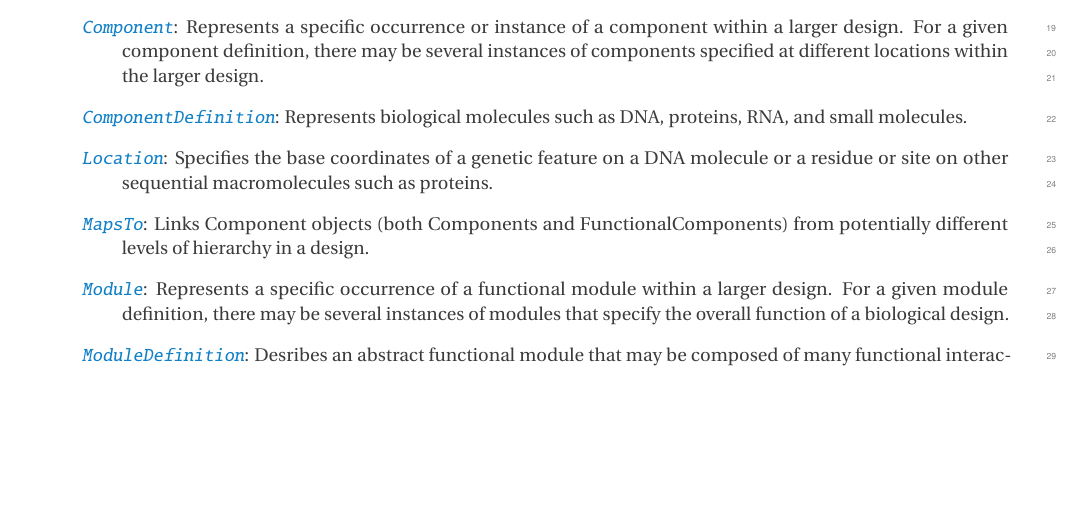
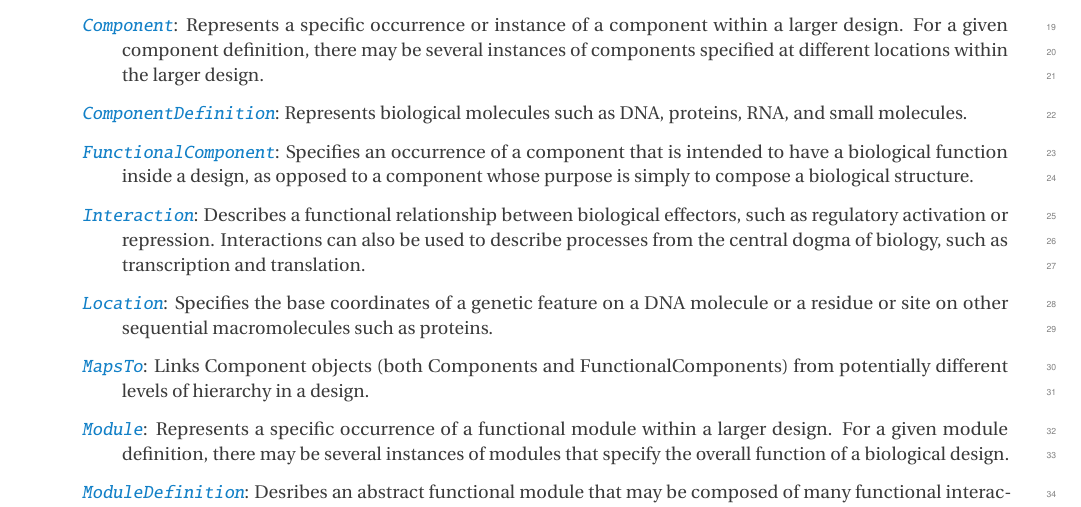
Before and after one commit to SynBioDex/SBOL-specification, a LaTeX document (sbol2.tex, which reads vocabulary.tex): part of page 6 of 48, cut so that both start at the same text, the shorter picture padded with empty space. Compiled offline with pdfLaTeX.

Commit message:
Update on Overleaf.

```diff
--- a/vocabulary.tex
+++ b/vocabulary.tex
@@ -27,6 +27,12 @@ Represents a specific occurrence or instance of a component within a larger desi
 
 \item \emph{\sbol{ComponentDefinition}}: Represents biological molecules such as DNA, proteins, RNA, and small molecules.
 
+
+\item \emph{\sbol{FunctionalComponent}}:
+Specifies an occurrence of a component that is intended to have a biological function inside a design, as opposed to a component whose purpose is simply to compose a biological structure.
+
+\item \emph{\sbol{Interaction}}:
+Describes a functional relationship between biological effectors, such as regulatory activation or repression.  Interactions can also be used to describe processes from the central dogma of biology, such as transcription and translation.
 
 \item \emph{\sbol{Location}}:
 Specifies the base coordinates of a genetic feature on a DNA molecule or a residue or site on other sequential macromolecules such as proteins.
```
